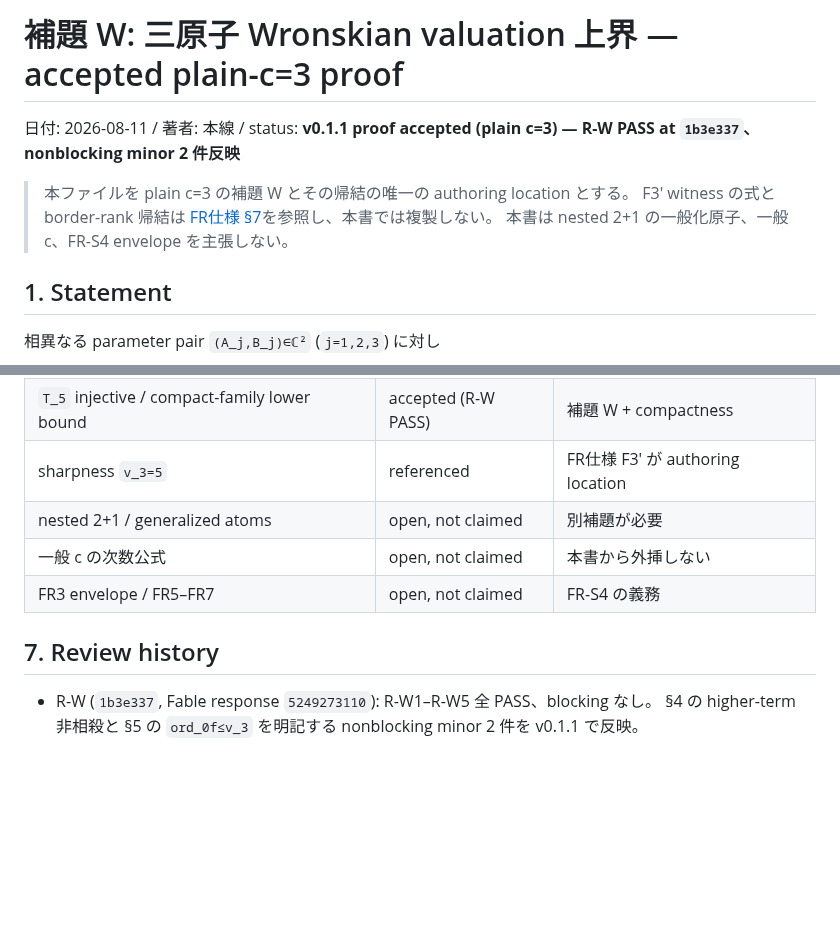
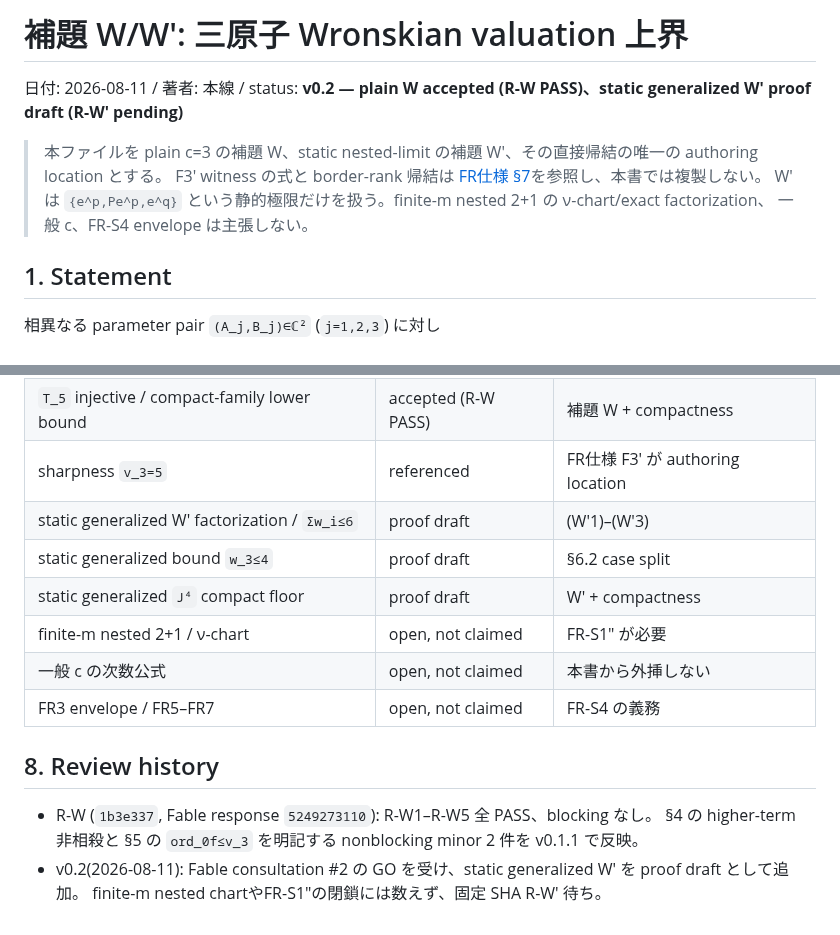
Before and after one commit to orangewk/wigner-splat, a Markdown page: docs/2026-08-11-three-atom-wronskian-valuation-W--wip.md, 2 parts joined by grey strips. Rendered like a GitHub page; blank space fills up the shorter version.

```diff
--- a/docs/2026-08-11-three-atom-wronskian-valuation-W--wip.md
+++ b/docs/2026-08-11-three-atom-wronskian-valuation-W--wip.md
@@ -1,11 +1,12 @@
-# 補題 W: 三原子 Wronskian valuation 上界 — accepted plain-c=3 proof
+# 補題 W/W′: 三原子 Wronskian valuation 上界
 
-日付: 2026-08-11 / 著者: 本線 / status: **v0.1.1 proof accepted (plain c=3) — R-W PASS at `1b3e337`、nonblocking minor 2 件反映**
+日付: 2026-08-11 / 著者: 本線 / status: **v0.2 — plain W accepted (R-W PASS)、static generalized W′ proof draft (R-W′ pending)**
 
-> 本ファイルを plain c=3 の補題 W とその帰結の唯一の authoring location とする。
+> 本ファイルを plain c=3 の補題 W、static nested-limit の補題 W′、その直接帰結の唯一の authoring location とする。
 > F3′ witness の式と border-rank 帰結は
 > [FR仕様 §7](2026-08-10-three-atom-block-frame-preparation--wip.md)を参照し、本書では複製しない。
-> 本書は nested 2+1 の一般化原子、一般 c、FR-S4 envelope を主張しない。
+> W′ は `{e^p,Pe^p,e^q}` という静的極限だけを扱う。finite-m nested 2+1 の ν-chart/exact factorization、
+> 一般 c、FR-S4 envelope は主張しない。
 
 ## 1. Statement
 
@@ -127,11 +204,16 @@ rescaling、Fock tail、nested 2+1 は本補題の外で、FR-S1′ 側の別証
 | `Σv_i=3+ord_0V≤6`, `v_3≤5` | accepted (R-W PASS) | (W1)–(W3) |
 | `T_5` injective / compact-family lower bound | accepted (R-W PASS) | 補題 W + compactness |
 | sharpness `v_3=5` | referenced | FR仕様 F3′ が authoring location |
-| nested 2+1 / generalized atoms | open, not claimed | 別補題が必要 |
+| static generalized W′ factorization / `Σw_i≤6` | proof draft | (W′1)–(W′3) |
+| static generalized bound `w_3≤4` | proof draft | §6.2 case split |
+| static generalized `J⁴` compact floor | proof draft | W′ + compactness |
+| finite-m nested 2+1 / ν-chart | open, not claimed | FR-S1″ が必要 |
 | 一般 c の次数公式 | open, not claimed | 本書から外挿しない |
 | FR3 envelope / FR5–FR7 | open, not claimed | FR-S4 の義務 |
 
-## 7. Review history
+## 8. Review history
 
 - R-W (`1b3e337`, Fable response `5249273110`): R-W1–R-W5 全 PASS、blocking なし。
   §4 の higher-term 非相殺と §5 の `ord_0f≤v_3` を明記する nonblocking minor 2 件を v0.1.1 で反映。
+- v0.2(2026-08-11): Fable consultation #2 の GO を受け、static generalized W′ を proof draft として追加。
+  finite-m nested chartやFR-S1″の閉鎖には数えず、固定 SHA R-W′ 待ち。
```
Also changed, not shown: other parts of docs/2026-08-11-three-atom-wronskian-valuation-W--wip.md (+77 -1 lines), docs/2026-08-10-three-atom-block-frame-preparation--wip.md (+6 -3 lines).
